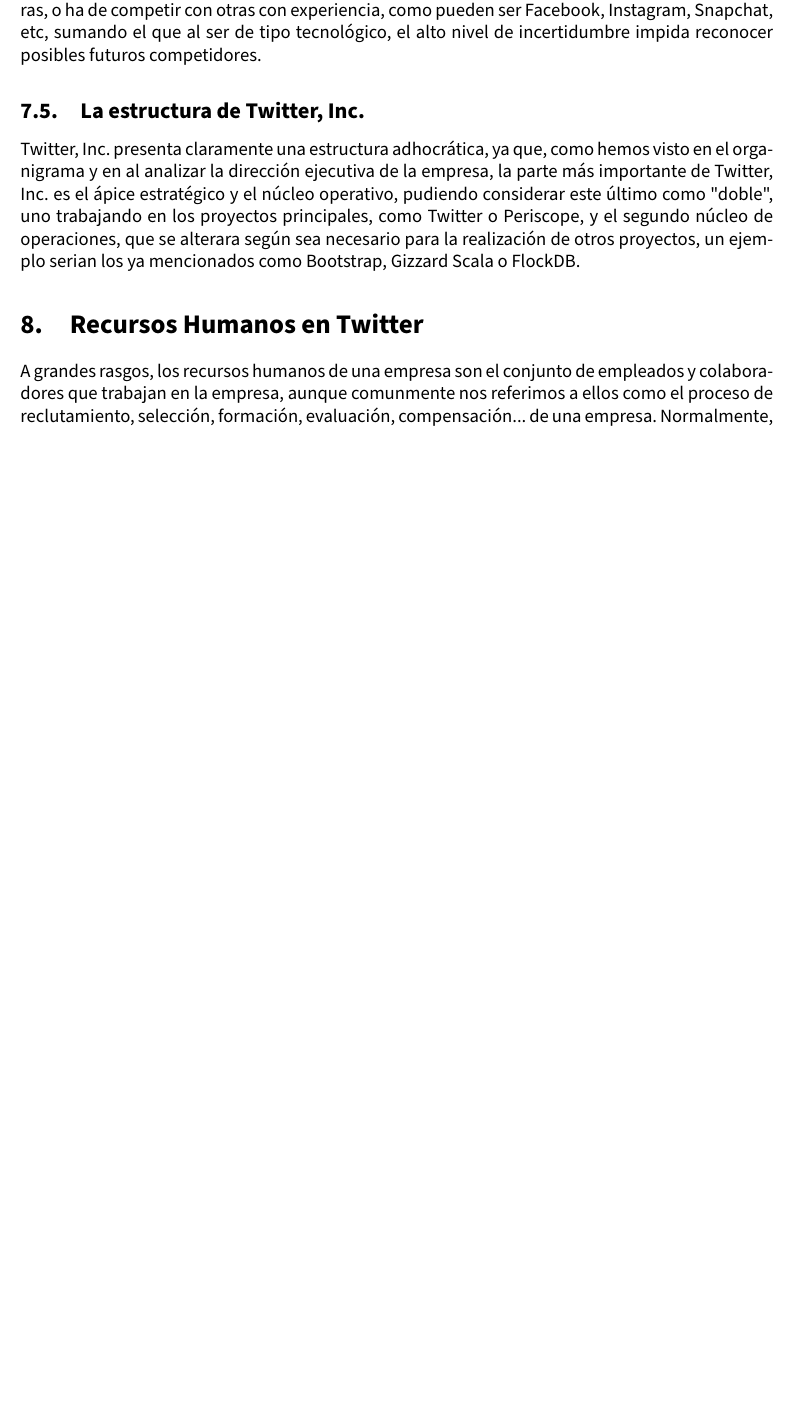
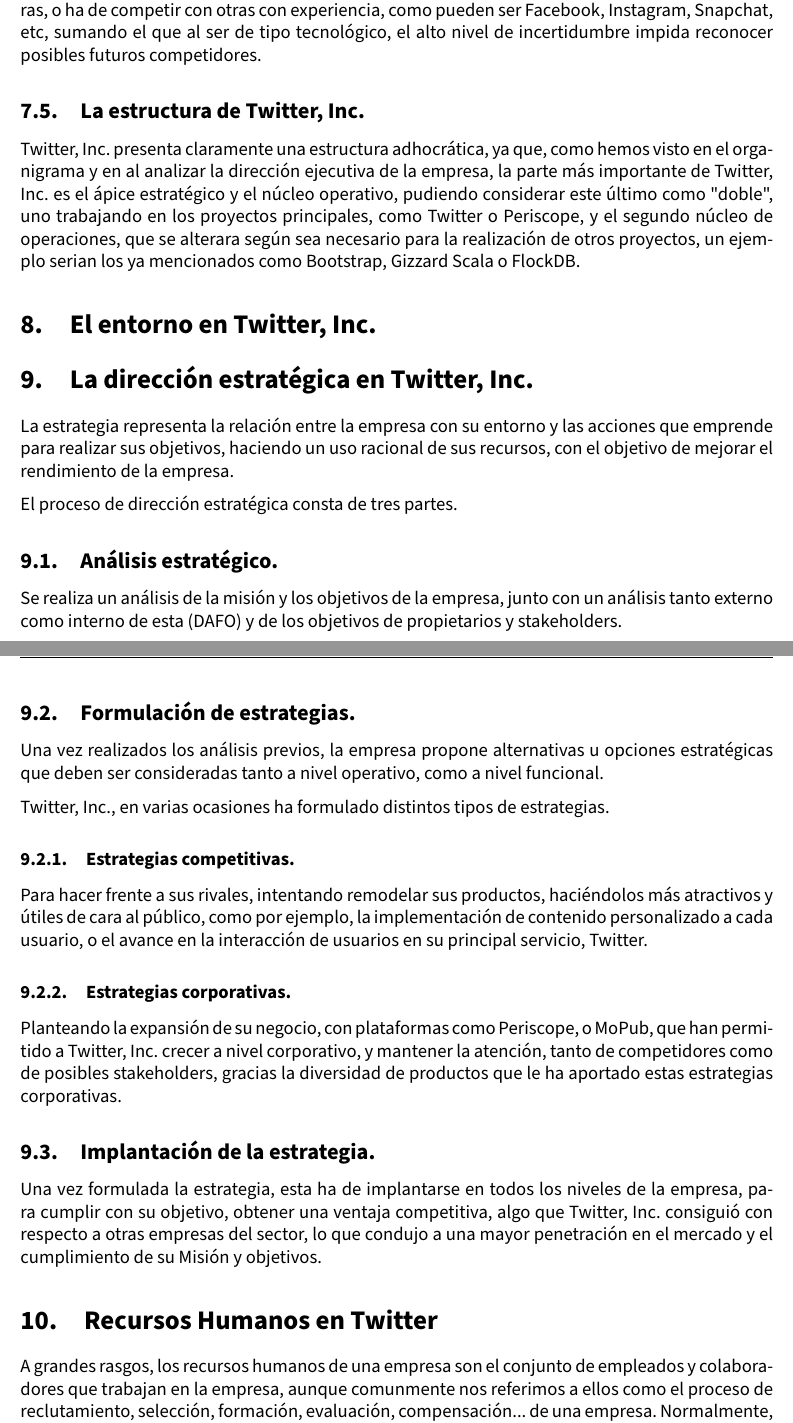
Before and after one commit to jlgallego99/AnalisisEmpresa_IES, a LaTeX document (Trabajo_Empresa.tex, which reads parte_antonio.tex): part of page 13 of 16 before the commit and two parts of pages 13 and 14 of 17 after it, the two joined at a grey line, cut so that both start at the same text, the shorter picture padded with empty space. Compiled offline with pdfLaTeX.

Commit message:
acabado tema 4 y comienzo tema 6

```diff
--- a/parte_antonio.tex
+++ b/parte_antonio.tex
@@ -156,3 +158,43 @@
 \subsection{La estructura de Twitter, Inc.}
 
 Twitter, Inc. presenta claramente una estructura adhocrática, ya que, como hemos visto en el organigrama y en al analizar la dirección ejecutiva de la empresa, la parte más importante de Twitter, Inc. es el ápice estratégico y el núcleo operativo, pudiendo considerar este último como "doble", uno trabajando en los proyectos principales, como Twitter o Periscope, y el segundo núcleo de operaciones, que se alterara según sea necesario para la realización de otros proyectos, un ejemplo serian los ya mencionados como   Bootstrap, Gizzard Scala o FlockDB.
+
+
+
+
+
+%TEMA 5
+
+\section{El entorno en Twitter, Inc.}
+%TODO
+
+
+%TEMA 6
+
+\section{La dirección estratégica en Twitter, Inc.}
+
+La estrategia representa la relación entre la empresa con su entorno y las acciones que emprende para realizar sus objetivos, haciendo un uso racional de sus recursos, con el objetivo de mejorar el rendimiento de la empresa.
+
+El proceso de dirección estratégica consta de tres partes.
+
+\subsection{Análisis estratégico.}
+
+Se realiza un análisis de la misión y los objetivos de la empresa, junto con un análisis tanto externo como interno de esta (DAFO) y de los objetivos de propietarios y stakeholders.
+
+\subsection{Formulación de estrategias.}
+
+Una vez realizados los análisis previos, la empresa propone alternativas u opciones estratégicas  que deben ser consideradas tanto a nivel operativo, como a nivel funcional.
+
+Twitter, Inc., en varias ocasiones ha formulado distintos tipos de estrategias.
+
+\subsubsection{Estrategias competitivas.}
+
+Para hacer frente a sus rivales, intentando remodelar sus productos, haciéndolos más atractivos y útiles de cara al público, como por ejemplo, la implementación de contenido personalizado a cada usuario, o el avance en la interacción de usuarios en su principal servicio, Twitter.
+
+\subsubsection{Estrategias corporativas.}
+
+Planteando la expansión de su negocio, con plataformas como Periscope, o MoPub, que han permitido a Twitter, Inc. crecer a nivel corporativo, y mantener la atención, tanto de competidores como de posibles stakeholders, gracias la diversidad de productos que le ha aportado estas estrategias corporativas.
+
+\subsection{Implantación de la estrategia.}
+
+Una vez formulada la estrategia, esta ha de implantarse en todos los niveles de la empresa, para cumplir con su objetivo, obtener una ventaja competitiva, algo que Twitter, Inc. consiguió con respecto a otras empresas del sector, lo que condujo a una mayor penetración en el mercado y el cumplimiento de su Misión y objetivos.
```
Also changed, not shown: parte_antonio.tex (10 more changed lines).
